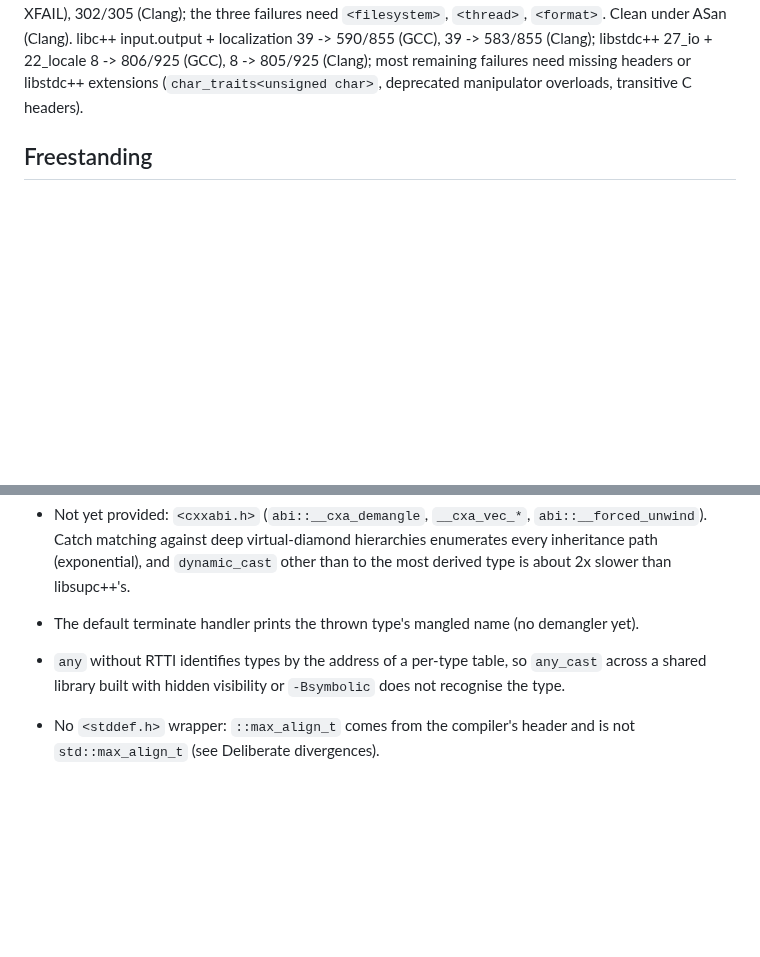
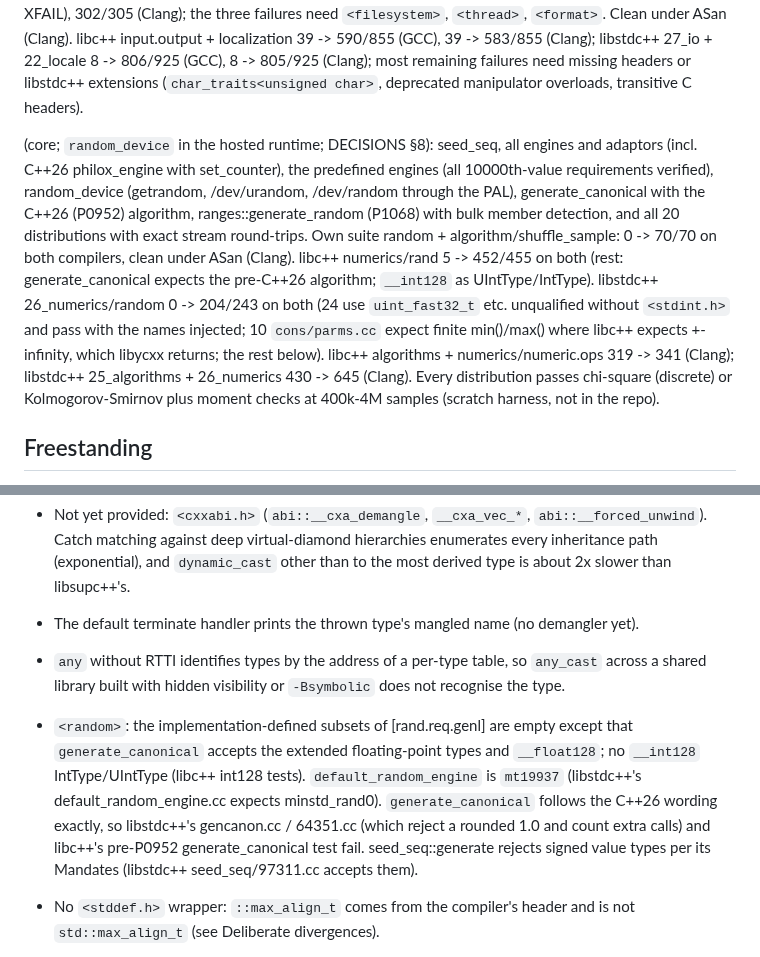
Before and after one commit to yrashk/libycxx, a Markdown page: STATUS.md, 2 parts joined by grey strips. Drawn GitHub-style; blank space fills up the shorter version.

```diff
--- a/STATUS.md
+++ b/STATUS.md
@@ -113,6 +113,20 @@ string_view, memory, iterator: 301/305 (GCC, plus 1 XFAIL), 302/305 (Clang); the
 39 -> 590/855 (GCC), 39 -> 583/855 (Clang); libstdc++ 27_io + 22_locale 8 -> 806/925 (GCC),
 8 -> 805/925 (Clang); most remaining failures need missing headers or libstdc++ extensions
 (`char_traits<unsigned char>`, deprecated manipulator overloads, transitive C headers).
+
+<random> (core; `random_device` in the hosted runtime; DECISIONS §8): seed_seq, all engines and
+adaptors (incl. C++26 philox_engine with set_counter), the predefined engines (all 10000th-value
+requirements verified), random_device (getrandom, /dev/urandom, /dev/random through the PAL),
+generate_canonical with the C++26 (P0952) algorithm, ranges::generate_random (P1068) with bulk
+member detection, and all 20 distributions with exact stream round-trips. Own suite random +
+algorithm/shuffle_sample: 0 -> 70/70 on both compilers, clean under ASan (Clang). libc++
+numerics/rand 5 -> 452/455 on both (rest: generate_canonical expects the pre-C++26 algorithm;
+`__int128` as UIntType/IntType). libstdc++ 26_numerics/random 0 -> 204/243 on both (24 use
+`uint_fast32_t` etc. unqualified without `<stdint.h>` and pass with the names injected; 10
+`cons/parms.cc` expect finite min()/max() where libc++ expects +-infinity, which libycxx returns;
+the rest below). libc++ algorithms + numerics/numeric.ops 319 -> 341 (Clang); libstdc++ 25_algorithms +
+26_numerics 430 -> 645 (Clang). Every distribution passes chi-square (discrete) or
+Kolmogorov-Smirnov plus moment checks at 400k-4M samples (scratch harness, not in the repo).
 
 ## Freestanding
 `tools/check_freestanding.sh`: every core header compiles with `-ffreestanding -nostdlib -nostdinc
@@ -255,6 +269,13 @@ Deprecated and removed features are not implemented (`is_pod`, `is_trivial`, `al
 - The default terminate handler prints the thrown type's mangled name (no demangler yet).
 - `any` without RTTI identifies types by the address of a per-type table, so `any_cast` across a
   shared library built with hidden visibility or `-Bsymbolic` does not recognise the type.
+- `<random>`: the implementation-defined subsets of [rand.req.genl] are empty except that
+  `generate_canonical` accepts the extended floating-point types and `__float128`; no `__int128`
+  IntType/UIntType (libc++ int128 tests). `default_random_engine` is `mt19937` (libstdc++'s
+  default_random_engine.cc expects minstd_rand0). `generate_canonical` follows the C++26 wording
+  exactly, so libstdc++'s gencanon.cc / 64351.cc (which reject a rounded 1.0 and count extra
+  calls) and libc++'s pre-P0952 generate_canonical test fail. seed_seq::generate rejects signed
+  value types per its Mandates (libstdc++ seed_seq/97311.cc accepts them).
 - No `<stddef.h>` wrapper: `::max_align_t` comes from the compiler's header and is not
   `std::max_align_t` (see Deliberate divergences).
 
```
Also changed, not shown: DECISIONS.md (+24 -0 lines).
